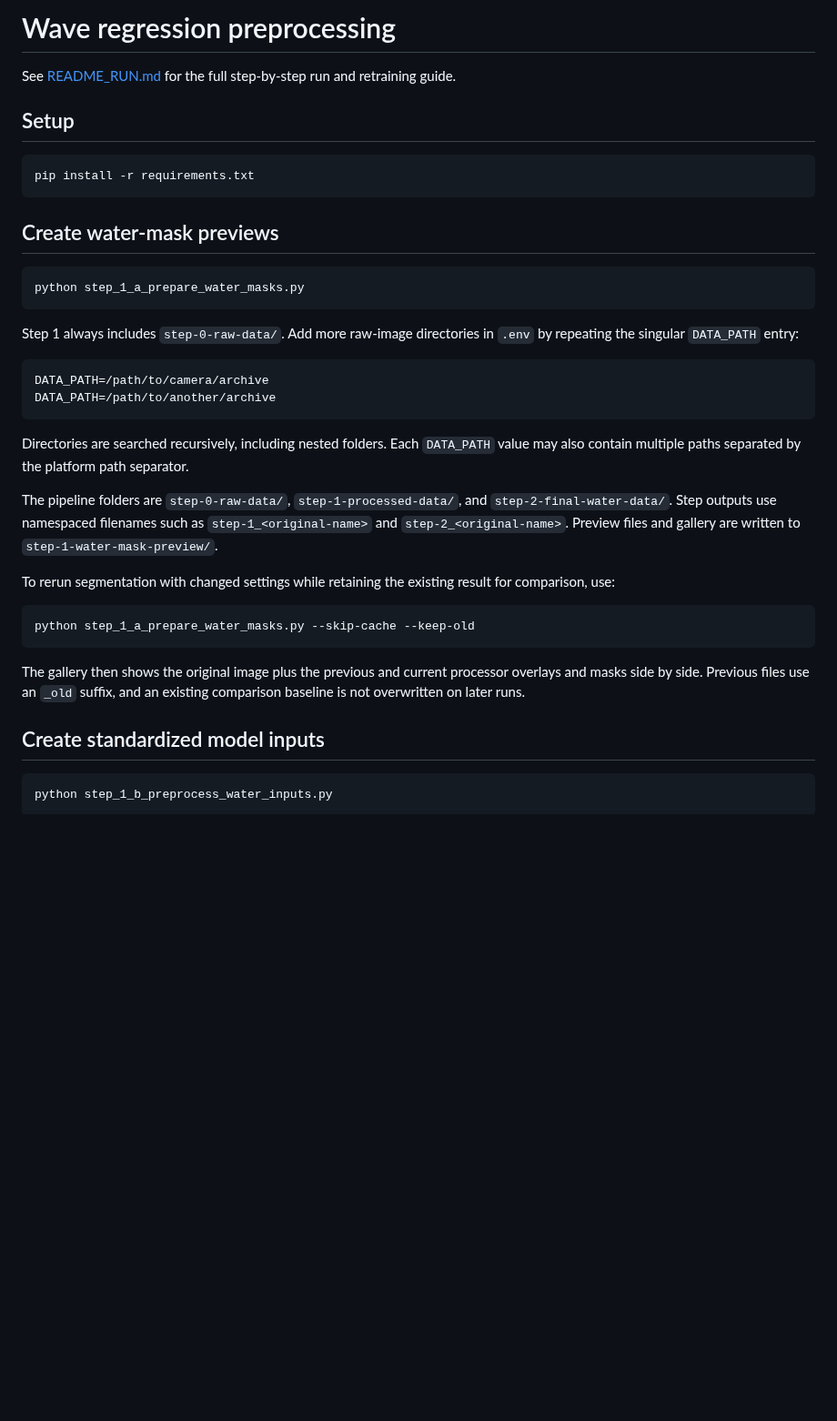
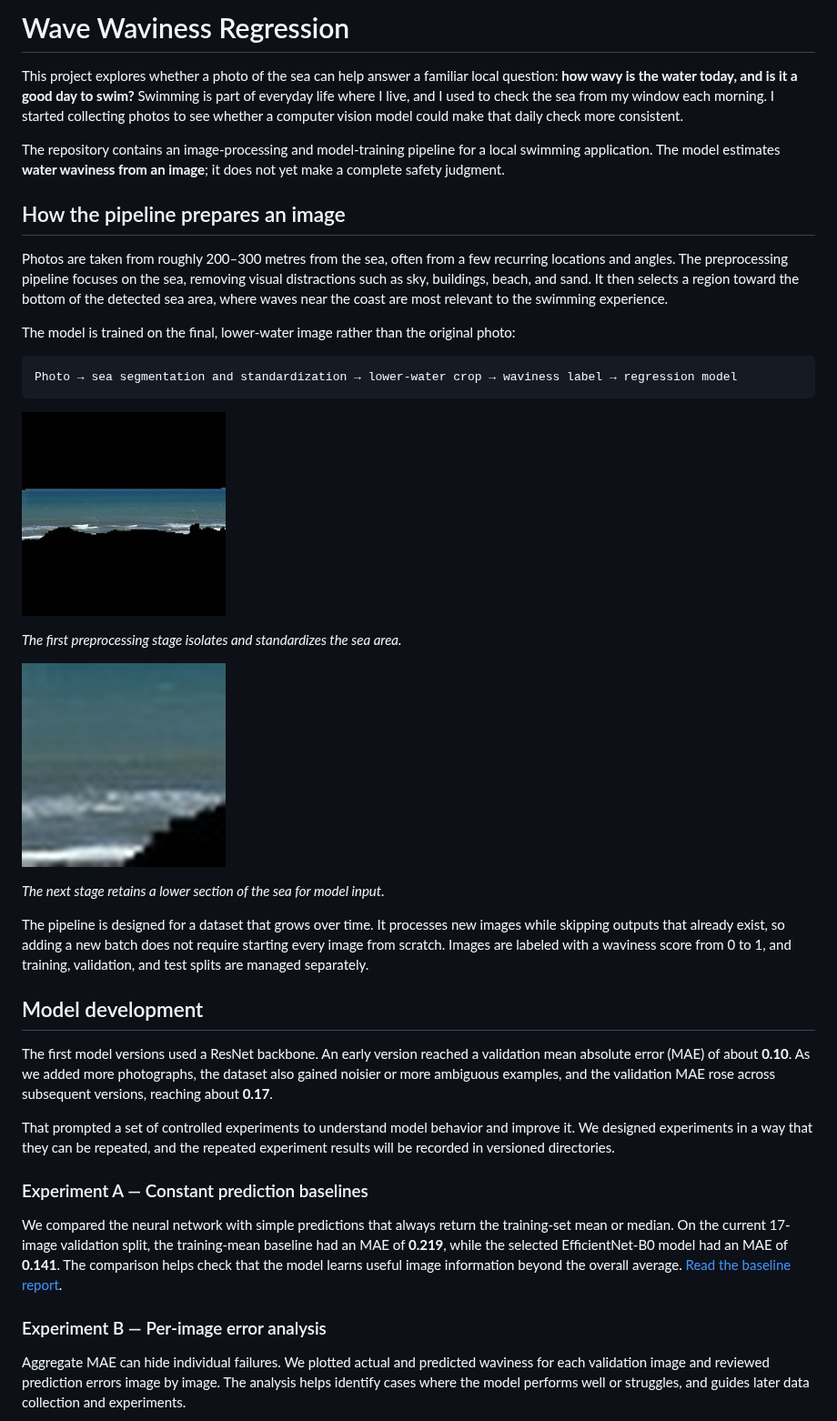
Before and after one commit to kubilaycaglayan/wave-regression-model, a Markdown page: README.md, the part around one of its changes. Shown at 91% size. Drawn GitHub-style; blank space fills up the shorter version.

````diff
--- a/README.md
+++ b/README.md
@@ -1,50 +1,39 @@
-# Wave regression preprocessing
+# Wave Waviness Regression
 
-See [README_RUN.md](README_RUN.md) for the full step-by-step run and retraining guide.
+This project explores whether a photo of the sea can help answer a familiar local question: **how wavy is the water today, and is it a good day to swim?** Swimming is part of everyday life where I live, and I used to check the sea from my window each morning. I started collecting photos to see whether a computer vision model could make that daily check more consistent.
 
-## Setup
+The repository contains an image-processing and model-training pipeline for a local swimming application. The model estimates **water waviness from an image**; it does not yet make a complete safety judgment.
 
-```bash
-pip install -r requirements.txt
+## How the pipeline prepares an image
+
+Photos are taken from roughly 200–300 metres from the sea, often from a few recurring locations and angles. The preprocessing pipeline focuses on the sea, removing visual distractions such as sky, buildings, beach, and sand. It then selects a region toward the bottom of the detected sea area, where waves near the coast are most relevant to the swimming experience.
+
+The model is trained on the final, lower-water image rather than the original photo:
+
+```text
+Photo → sea segmentation and standardization → lower-water crop → waviness label → regression model
 ```
 
-## Create water-mask previews
+![Example of sea-focused preprocessing](readme_files/step-1-preprocessed-sea-example.jpg)
 
-```bash
-python step_1_a_prepare_water_masks.py
-```
+*The first preprocessing stage isolates and standardizes the sea area.*
 
-Step 1 always includes `step-0-raw-data/`. Add more raw-image directories in
-`.env` by repeating the singular `DATA_PATH` entry:
+![Example of the lower-water crop](readme_files/step-2-pick-lower-water-area.jpg)
 
-```dotenv
-DATA_PATH=/path/to/camera/archive
-DATA_PATH=/path/to/another/archive
-```
+*The next stage retains a lower section of the sea for model input.*
 
-Directories are searched recursively, including nested folders. Each
-`DATA_PATH` value may also contain multiple paths separated by the platform
-path separator.
+The pipeline is designed for a dataset that grows over time. It processes new images while skipping outputs that already exist, so adding a new batch does not require starting every image from scratch. Images are labeled with a waviness score from 0 to 1, and training, validation, and test splits are managed separately.
 
-The pipeline folders are `step-0-raw-data/`, `step-1-processed-data/`, and
-`step-2-final-water-data/`. Step outputs use namespaced filenames such as
-`step-1_<original-name>` and `step-2_<original-name>`. Preview files and gallery
-are written to `step-1-water-mask-preview/`.
+## Model development
 
-To rerun segmentation with changed settings while retaining the existing
-result for comparison, use:
+The first model versions used a ResNet backbone. An early version reached a validation mean absolute error (MAE) of about **0.10**. As we added more photographs, the dataset also gained noisier or more ambiguous examples, and the validation MAE rose across subsequent versions, reaching about **0.17**.
 
-```bash
-python step_1_a_prepare_water_masks.py --skip-cache --keep-old
-```
+That prompted a set of controlled experiments to understand model behavior and improve it. We designed experiments in a way that they can be repeated, and the repeated experiment results will be recorded in versioned directories.
+### Experiment A — Constant prediction baselines
 
-The gallery then shows the original image plus the previous and current
-processor overlays and masks side by side. Previous files use an `_old`
-suffix, and an existing comparison baseline is not overwritten on later runs.
+We compared the neural network with simple predictions that always return the training-set mean or median. On the current 17-image validation split, the training-mean baseline had an MAE of **0.219**, while the selected EfficientNet-B0 model had an MAE of **0.141**. The comparison helps check that the model learns useful image information beyond the overall average. [Read the baseline report](readme_files/experiment-a-baseline-report.md).
 
-## Create standardized model inputs
+### Experiment B — Per-image error analysis
 
-```bash
-python step_1_b_preprocess_water_inputs.py
-```
+Aggregate MAE can hide individual failures. We plotted actual and predicted waviness for each validation image and reviewed prediction errors image by image. The analysis helps identify cases where the model performs well or struggles, and guides later data collection and experiments.
 
````
Also changed, not shown: other parts of README.md (+18 -43 lines), readme_files/README_RUN.md (added, +368 -0 lines), readme_files/experiment-a-baseline-report.md (added, +26 -0 lines), readme_files/experiment-d-partial-finetuning-report.md (added, +70 -0 lines), readme_files/experiment-b-actual-vs-predicted.png (added), readme_files/experiment-c-validation-mae-comparison.png (added).
